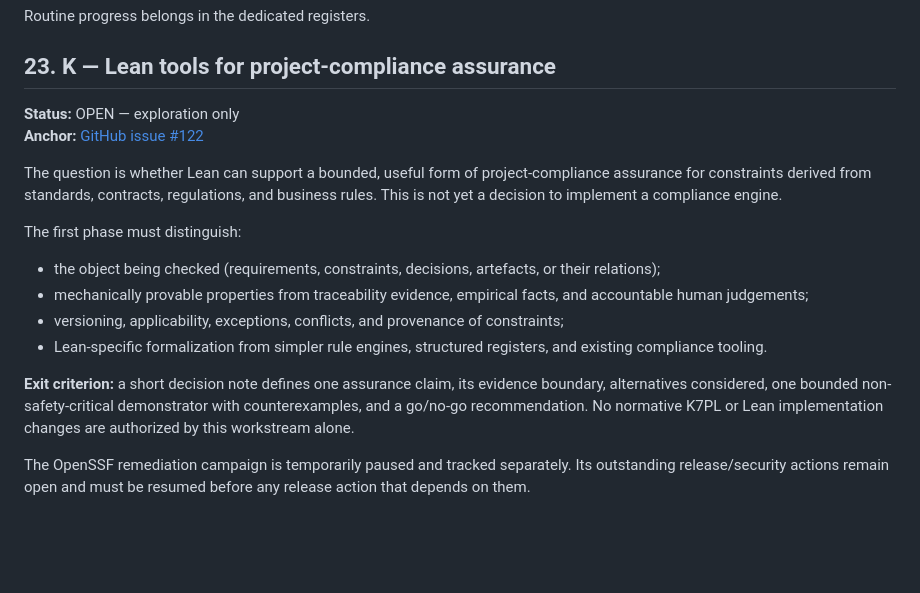
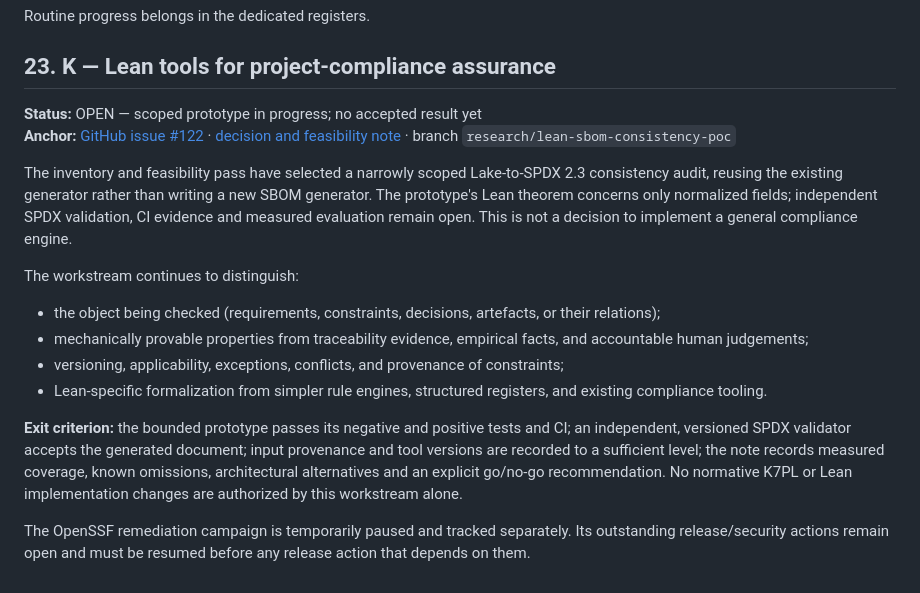
Before and after one commit to AntheaLiles/k7pl, a Markdown page: docs/tracking/PROJECT-MASTER-PLAN.md, the part around the change. GitHub-like rendering; blank space fills up the shorter version.

Commit message:
docs(tracking): link workstream K to scoped SBOM prototype

```diff
--- a/docs/tracking/PROJECT-MASTER-PLAN.md
+++ b/docs/tracking/PROJECT-MASTER-PLAN.md
@@ -562,18 +562,18 @@ Routine progress belongs in the dedicated registers.
 
 ## 23. K — Lean tools for project-compliance assurance
 
-**Status:** OPEN — exploration only
-**Anchor:** [GitHub issue #122](https://github.com/AntheaLiles/k7pl/issues/122)
+**Status:** OPEN — scoped prototype in progress; no accepted result yet
+**Anchor:** [GitHub issue #122](https://github.com/AntheaLiles/k7pl/issues/122) · [decision and feasibility note](../research/LEAN-COMPLIANCE-ASSURANCE.md) · branch `research/lean-sbom-consistency-poc`
 
-The question is whether Lean can support a bounded, useful form of project-compliance assurance for constraints derived from standards, contracts, regulations, and business rules. This is not yet a decision to implement a compliance engine.
+The inventory and feasibility pass have selected a narrowly scoped Lake-to-SPDX 2.3 consistency audit, reusing the existing generator rather than writing a new SBOM generator. The prototype's Lean theorem concerns only normalized fields; independent SPDX validation, CI evidence and measured evaluation remain open. This is not a decision to implement a general compliance engine.
 
-The first phase must distinguish:
+The workstream continues to distinguish:
 
 - the object being checked (requirements, constraints, decisions, artefacts, or their relations);
 - mechanically provable properties from traceability evidence, empirical facts, and accountable human judgements;
 - versioning, applicability, exceptions, conflicts, and provenance of constraints;
 - Lean-specific formalization from simpler rule engines, structured registers, and existing compliance tooling.
 
-**Exit criterion:** a short decision note defines one assurance claim, its evidence boundary, alternatives considered, one bounded non-safety-critical demonstrator with counterexamples, and a go/no-go recommendation. No normative K7PL or Lean implementation changes are authorized by this workstream alone.
+**Exit criterion:** the bounded prototype passes its negative and positive tests and CI; an independent, versioned SPDX validator accepts the generated document; input provenance and tool versions are recorded to a sufficient level; the note records measured coverage, known omissions, architectural alternatives and an explicit go/no-go recommendation. No normative K7PL or Lean implementation changes are authorized by this workstream alone.
 
 The OpenSSF remediation campaign is temporarily paused and tracked separately. Its outstanding release/security actions remain open and must be resumed before any release action that depends on them.
```
